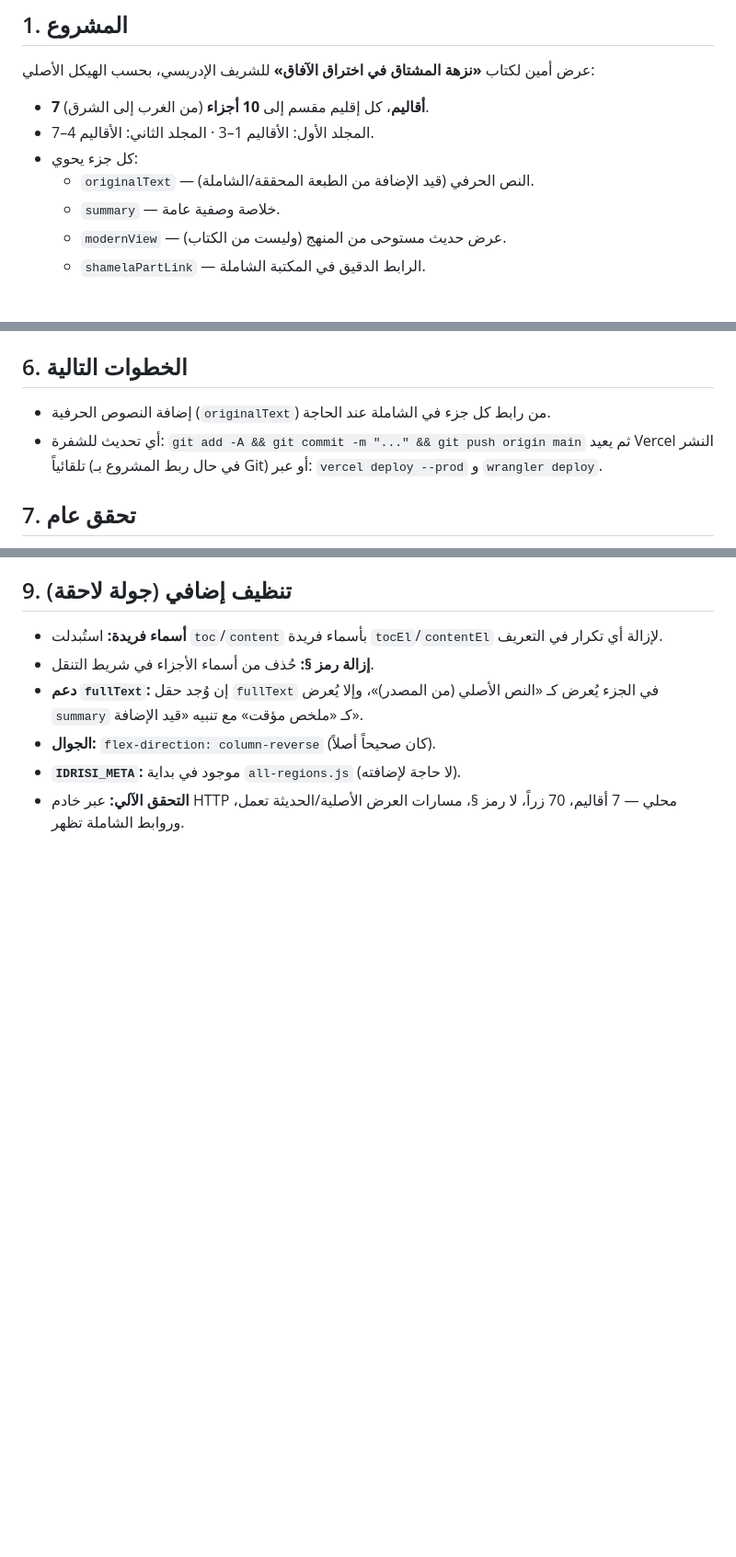
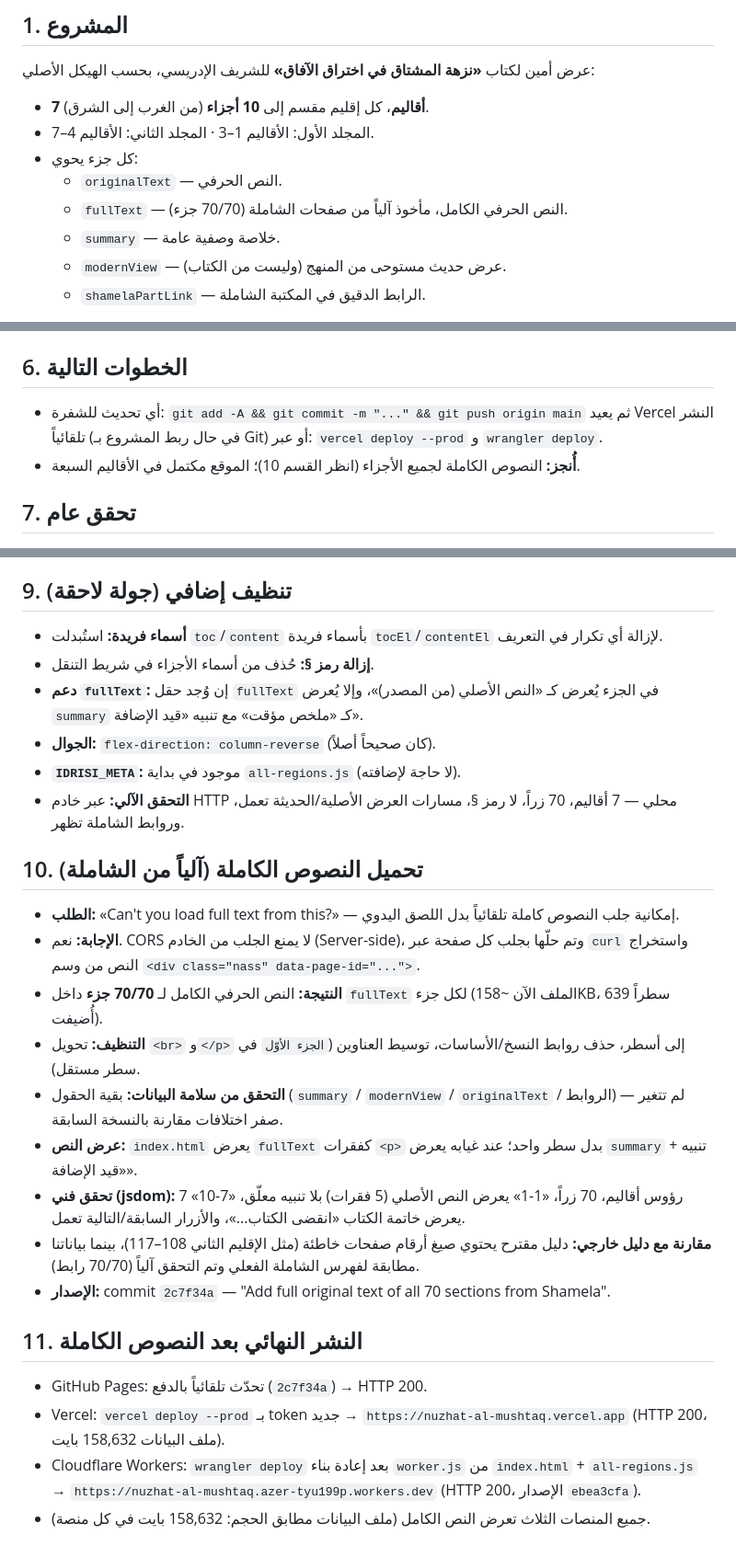
Before and after one commit to ucfzem/nuzhat-al-mushtaq, a Markdown page: github.md, 3 parts joined by grey strips. Shown at 92% size. Drawn GitHub-style; blank space fills up the shorter version.

Commit message:
Backup conversation: full text load + final deployments

```diff
--- a/github.md
+++ b/github.md
@@ -12,7 +12,8 @@
 - **7 أقاليم**، كل إقليم مقسم إلى **10 أجزاء** (من الغرب إلى الشرق).
 - المجلد الأول: الأقاليم 1–3 · المجلد الثاني: الأقاليم 4–7.
 - كل جزء يحوي:
-  - `originalText` — النص الحرفي (قيد الإضافة من الطبعة المحققة/الشاملة).
+  - `originalText` — النص الحرفي.
+  - `fullText` — النص الحرفي الكامل، مأخوذ آلياً من صفحات الشاملة (70/70 جزء).
   - `summary` — خلاصة وصفية عامة.
   - `modernView` — عرض حديث مستوحى من المنهج (وليست من الكتاب).
   - `shamelaPartLink` — الرابط الدقيق في المكتبة الشاملة.
@@ -58,10 +59,10 @@
 
 ## 6. الخطوات التالية
 
-- إضافة النصوص الحرفية (`originalText`) من رابط كل جزء في الشاملة عند الحاجة.
 - أي تحديث للشفرة: `git add -A && git commit -m "..." && git push origin main`
   ثم يعيد Vercel النشر تلقائياً (في حال ربط المشروع بـ Git) أو عبر:
   `vercel deploy --prod` و `wrangler deploy`.
+- **أُنجز:** النصوص الكاملة لجميع الأجزاء (انظر القسم 10)؛ الموقع مكتمل في الأقاليم السبعة.
 
 ## 7. تحقق عام
 
@@ -86,3 +87,22 @@
 - **الجوال:** `flex-direction: column-reverse` (كان صحيحاً أصلاً).
 - **`IDRISI_META`:** موجود في بداية `all-regions.js` (لا حاجة لإضافته).
 - **التحقق الآلي:** عبر خادم HTTP محلي — 7 أقاليم، 70 زراً، لا رمز §، مسارات العرض الأصلية/الحديثة تعمل، وروابط الشاملة تظهر.
+
+## 10. تحميل النصوص الكاملة (آلياً من الشاملة)
+
+- **الطلب:** «Can't you load full text from this?» — إمكانية جلب النصوص كاملة تلقائياً بدل اللصق اليدوي.
+- **الإجابة:** نعم. CORS لا يمنع الجلب من الخادم (Server-side)، وتم حلّها بجلب كل صفحة عبر `curl` واستخراج النص من وسم `<div class="nass" data-page-id="...">`.
+- **النتيجة:** النص الحرفي الكامل لـ **70/70 جزء** داخل `fullText` لكل جزء (الملف الآن ~158KB، 639 سطراً أُضيفت).
+- **التنظيف:** تحويل `<br>` و`</p>` إلى أسطر، حذف روابط النسخ/الأساسات، توسيط العناوين (`الجزء الأوّل` في سطر مستقل).
+- **التحقق من سلامة البيانات:** بقية الحقول (`summary` / `modernView` / `originalText` / الروابط) لم تتغير — صفر اختلافات مقارنة بالنسخة السابقة.
+- **عرض النص:** `index.html` يعرض `fullText` كفقرات `<p>` بدل سطر واحد؛ عند غيابه يعرض `summary` + تنبيه «قيد الإضافة».
+- **تحقق فني (jsdom):** 7 رؤوس أقاليم، 70 زراً، «1-1» يعرض النص الأصلي (5 فقرات) بلا تنبيه معلّق، «7-10» يعرض خاتمة الكتاب «انقضى الكتاب...»، والأزرار السابقة/التالية تعمل.
+- **مقارنة مع دليل خارجي:** دليل مقترح يحتوي صيغ أرقام صفحات خاطئة (مثل الإقليم الثاني 108–117)، بينما بياناتنا مطابقة لفهرس الشاملة الفعلي وتم التحقق آلياً (70/70 رابط).
+- **الإصدار:** commit `2c7f34a` — "Add full original text of all 70 sections from Shamela".
+
+## 11. النشر النهائي بعد النصوص الكاملة
+
+- GitHub Pages: تحدّث تلقائياً بالدفع (`2c7f34a`) → HTTP 200.
+- Vercel: `vercel deploy --prod` بـ token جديد → `https://nuzhat-al-mushtaq.vercel.app` (HTTP 200، ملف البيانات 158,632 بايت).
+- Cloudflare Workers: `wrangler deploy` بعد إعادة بناء `worker.js` من `index.html` + `all-regions.js` → `https://nuzhat-al-mushtaq.azer-tyu199p.workers.dev` (HTTP 200، الإصدار `ebea3cfa`).
+- جميع المنصات الثلاث تعرض النص الكامل (ملف البيانات مطابق الحجم: 158,632 بايت في كل منصة).
```
